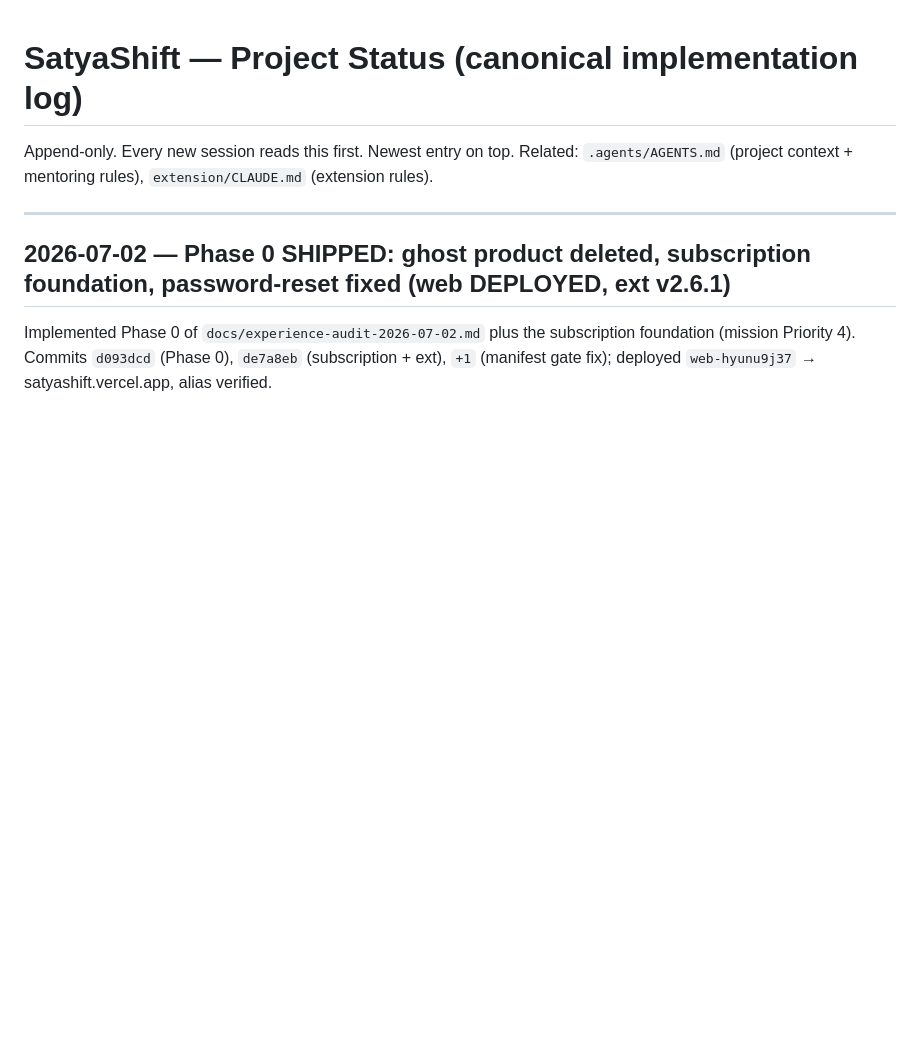
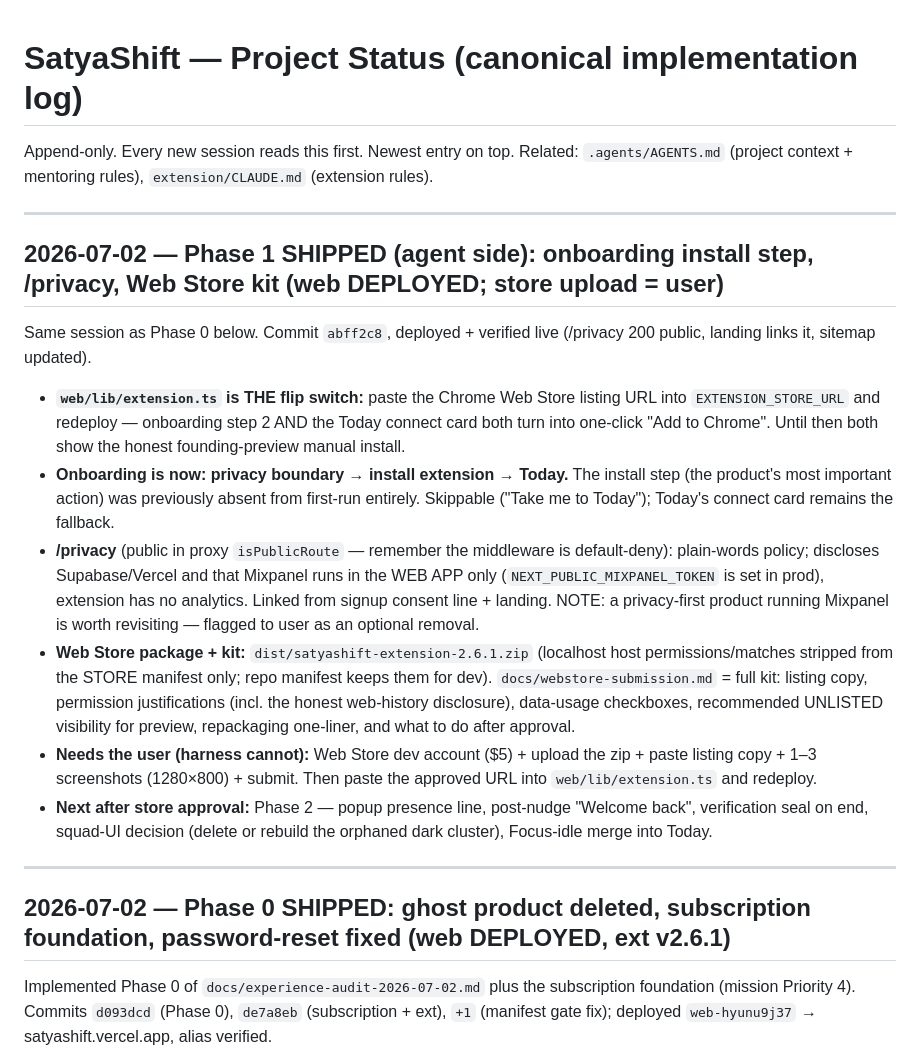
Before and after one commit to niraj88-cell/MindFuel-AI-usage-, a Markdown page: docs/project-status.md, the part around the change. GitHub-like rendering; blank space fills up the shorter version.

Commit message:
docs: Phase 1 status entry
Co-Authored-By: Claude Fable 5 <noreply@anthropic.com>

```diff
--- a/docs/project-status.md
+++ b/docs/project-status.md
@@ -2,6 +2,38 @@
 
 Append-only. Every new session reads this first. Newest entry on top.
 Related: `.agents/AGENTS.md` (project context + mentoring rules), `extension/CLAUDE.md` (extension rules).
+
+---
+
+## 2026-07-02 — Phase 1 SHIPPED (agent side): onboarding install step, /privacy, Web Store kit (web DEPLOYED; store upload = user)
+
+Same session as Phase 0 below. Commit `abff2c8`, deployed + verified live
+(/privacy 200 public, landing links it, sitemap updated).
+
+- **`web/lib/extension.ts` is THE flip switch:** paste the Chrome Web Store listing URL
+  into `EXTENSION_STORE_URL` and redeploy — onboarding step 2 AND the Today connect card
+  both turn into one-click "Add to Chrome". Until then both show the honest
+  founding-preview manual install.
+- **Onboarding is now: privacy boundary → install extension → Today.** The install step
+  (the product's most important action) was previously absent from first-run entirely.
+  Skippable ("Take me to Today"); Today's connect card remains the fallback.
+- **/privacy** (public in proxy `isPublicRoute` — remember the middleware is
+  default-deny): plain-words policy; discloses Supabase/Vercel and that Mixpanel runs in
+  the WEB APP only (`NEXT_PUBLIC_MIXPANEL_TOKEN` is set in prod), extension has no
+  analytics. Linked from signup consent line + landing. NOTE: a privacy-first product
+  running Mixpanel is worth revisiting — flagged to user as an optional removal.
+- **Web Store package + kit:** `dist/satyashift-extension-2.6.1.zip` (localhost host
+  permissions/matches stripped from the STORE manifest only; repo manifest keeps them
+  for dev). `docs/webstore-submission.md` = full kit: listing copy, permission
+  justifications (incl. the honest web-history disclosure), data-usage checkboxes,
+  recommended UNLISTED visibility for preview, repackaging one-liner, and what to do
+  after approval.
+- **Needs the user (harness cannot):** Web Store dev account ($5) + upload the zip +
+  paste listing copy + 1–3 screenshots (1280×800) + submit. Then paste the approved URL
+  into `web/lib/extension.ts` and redeploy.
+- **Next after store approval:** Phase 2 — popup presence line, post-nudge "Welcome
+  back", verification seal on end, squad-UI decision (delete or rebuild the orphaned
+  dark cluster), Focus-idle merge into Today.
 
 ---
 
```
